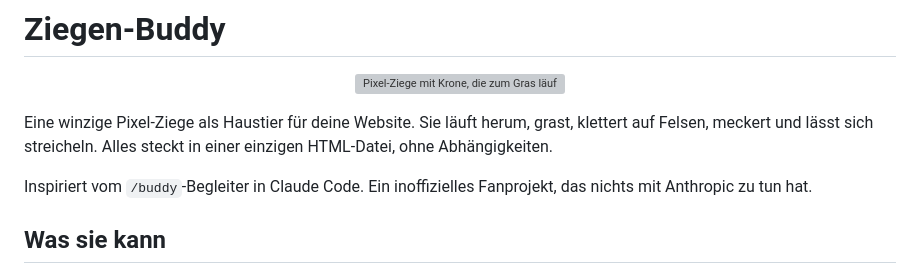
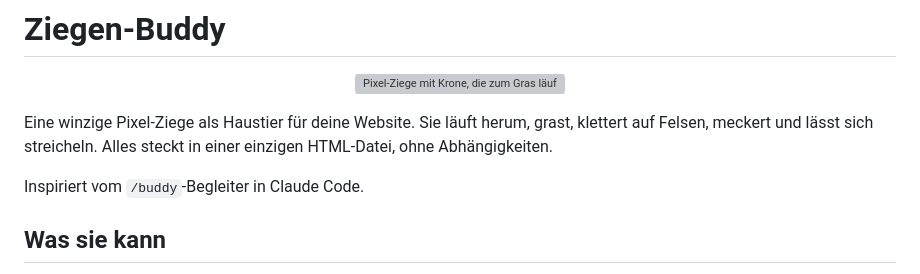
Before and after one commit to Fanxy13/GOAT-Iframe, a Markdown page: README.md, the part around the change. Rendered like a GitHub page; grey boxes are pictures that could not be loaded.

Commit message:
Update README to remove Anthropic reference
Removed mention of being an unofficial fan project related to Anthropic.

```diff
--- a/README.md
+++ b/README.md
@@ -6,7 +6,7 @@
 
 Eine winzige Pixel-Ziege als Haustier für deine Website. Sie läuft herum, grast, klettert auf Felsen, meckert und lässt sich streicheln. Alles steckt in einer einzigen HTML-Datei, ohne Abhängigkeiten.
 
-Inspiriert vom `/buddy`-Begleiter in Claude Code. Ein inoffizielles Fanprojekt, das nichts mit Anthropic zu tun hat.
+Inspiriert vom `/buddy`-Begleiter in Claude Code.
 
 ## Was sie kann
 
```
